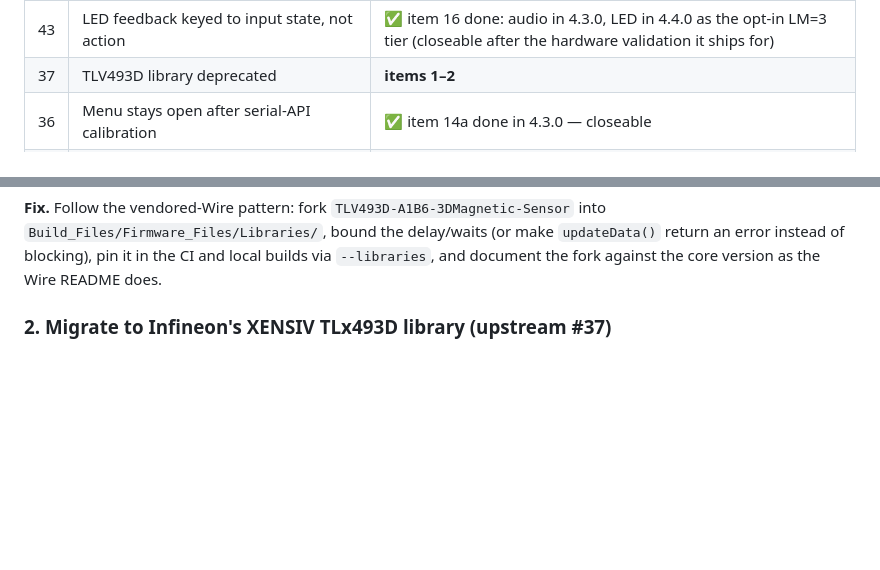
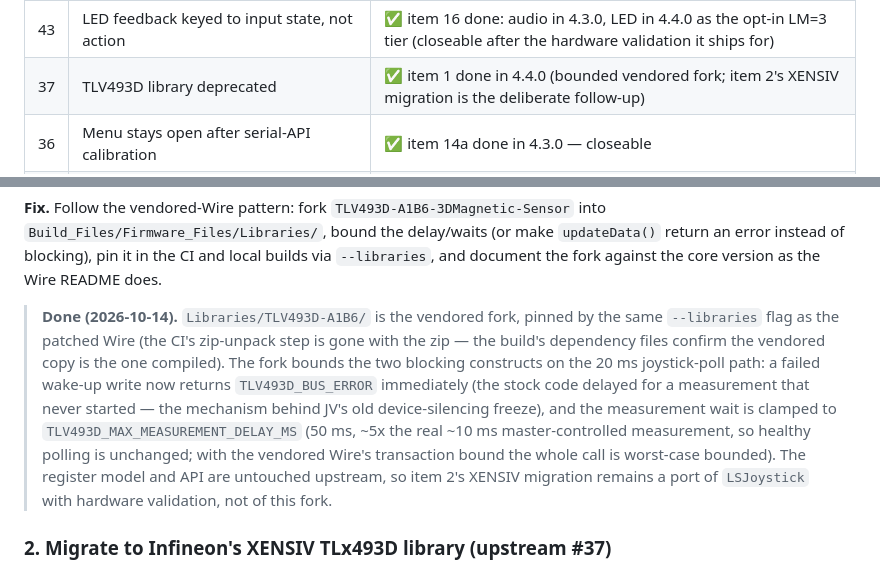
Before and after one commit to goforwest/LipSync_Connect, a Markdown page: docs/firmware-4.2.0-future-improvements.md, 2 parts joined by grey strips. Drawn GitHub-style; blank space fills up the shorter version.

Commit message:
Docs: mark roadmap item 1 done — the TLV493D library is vendored as a bounded fork pinned by --libraries (failed wake-up writes return immediately instead of delaying for a measurement that never started; the wait is clamped so the whole joystick-poll call is worst-case bounded with the vendored Wire), and upstream #37 tracks the deliberate XENSIV migration (item 2) as the follow-up

```diff
--- a/docs/firmware-4.2.0-future-improvements.md
+++ b/docs/firmware-4.2.0-future-improvements.md
@@ -64,7 +64,7 @@ marked ✅ are code-complete pending the 4.3.0 hardware validation session.
 | 54 | Mechanical drift / center hysteresis | **item 17** |
 | 44 | Toggle cursor movement during sip/puff | ✅ item 11 done in 4.4.0 (CF cursor hold; closeable after hardware validation) |
 | 43 | LED feedback keyed to input state, not action | ✅ item 16 done: audio in 4.3.0, LED in 4.4.0 as the opt-in LM=3 tier (closeable after the hardware validation it ships for) |
-| 37 | TLV493D library deprecated | **items 1–2** |
+| 37 | TLV493D library deprecated | ✅ item 1 done in 4.4.0 (bounded vendored fork; item 2's XENSIV migration is the deliberate follow-up) |
 | 36 | Menu stays open after serial-API calibration | ✅ item 14a done in 4.3.0 — closeable |
 | 33 | Debug mode documentation incomplete | docs backlog |
 | 26 | Labels on bottom of Hub PCB | docs backlog (PCB rev) |
@@ -120,6 +120,21 @@ watchdog catches it).
 `updateData()` return an error instead of blocking), pin it in the CI and
 local builds via `--libraries`, and document the fork against the core
 version as the Wire README does.
+
+> **Done (2026-10-14).** `Libraries/TLV493D-A1B6/` is the vendored fork,
+> pinned by the same `--libraries` flag as the patched Wire (the CI's
+> zip-unpack step is gone with the zip — the build's dependency files
+> confirm the vendored copy is the one compiled). The fork bounds the two
+> blocking constructs on the 20 ms joystick-poll path: a failed wake-up
+> write now returns `TLV493D_BUS_ERROR` immediately (the stock code
+> delayed for a measurement that never started — the mechanism behind
+> JV's old device-silencing freeze), and the measurement wait is clamped
+> to `TLV493D_MAX_MEASUREMENT_DELAY_MS` (50 ms, ~5x the real ~10 ms
+> master-controlled measurement, so healthy polling is unchanged; with
+> the vendored Wire's transaction bound the whole call is worst-case
+> bounded). The register model and API are untouched upstream, so item 2's
+> XENSIV migration remains a port of `LSJoystick` with hardware
+> validation, not of this fork.
 
 ### 2. Migrate to Infineon's XENSIV TLx493D library (upstream #37)
 
```
